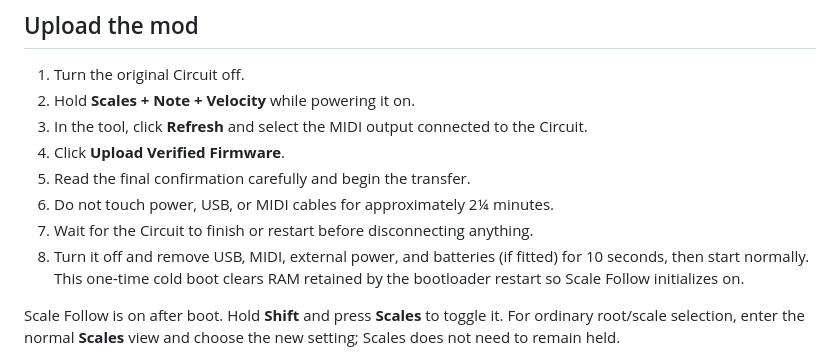
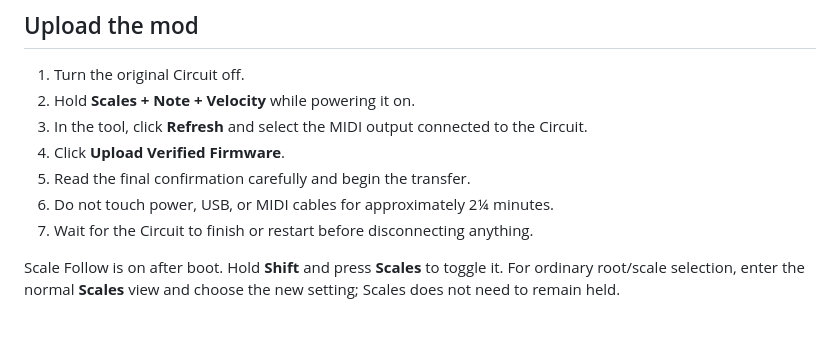
Before and after one commit to tracelistener/tracelistener-circuit-scale-follow, a Markdown page: WINDOWS_TOOL.md, the part around the change. Drawn GitHub-style; blank space fills up the shorter version.

```diff
--- a/WINDOWS_TOOL.md
+++ b/WINDOWS_TOOL.md
@@ -63,7 +63,6 @@ Upload remains disabled unless that exact result is produced.
 5. Read the final confirmation carefully and begin the transfer.
 6. Do not touch power, USB, or MIDI cables for approximately 2¼ minutes.
 7. Wait for the Circuit to finish or restart before disconnecting anything.
-8. Turn it off and remove USB, MIDI, external power, and batteries (if fitted) for 10 seconds, then start normally. This one-time cold boot clears RAM retained by the bootloader restart so Scale Follow initializes on.
 
 Scale Follow is on after boot. Hold **Shift** and press **Scales** to toggle it. For ordinary root/scale selection, enter the normal **Scales** view and choose the new setting; Scales does not need to remain held.
 
```
Also changed, not shown: README.md (+2 -2 lines).
